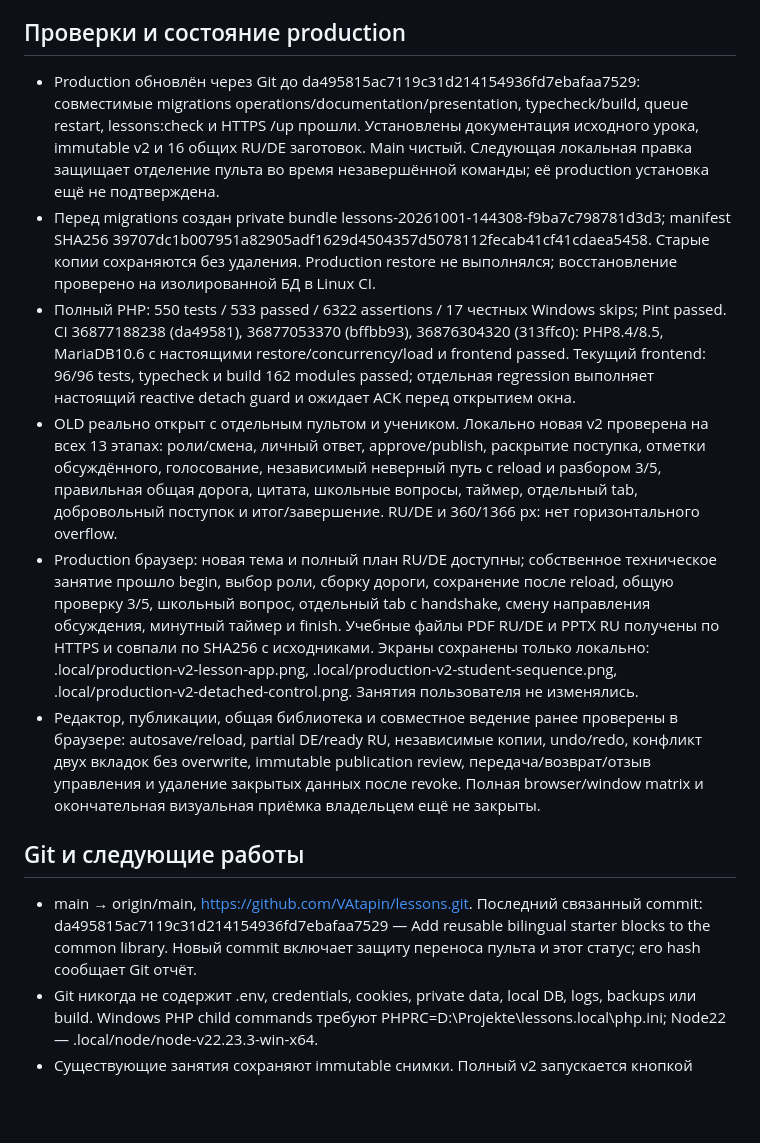
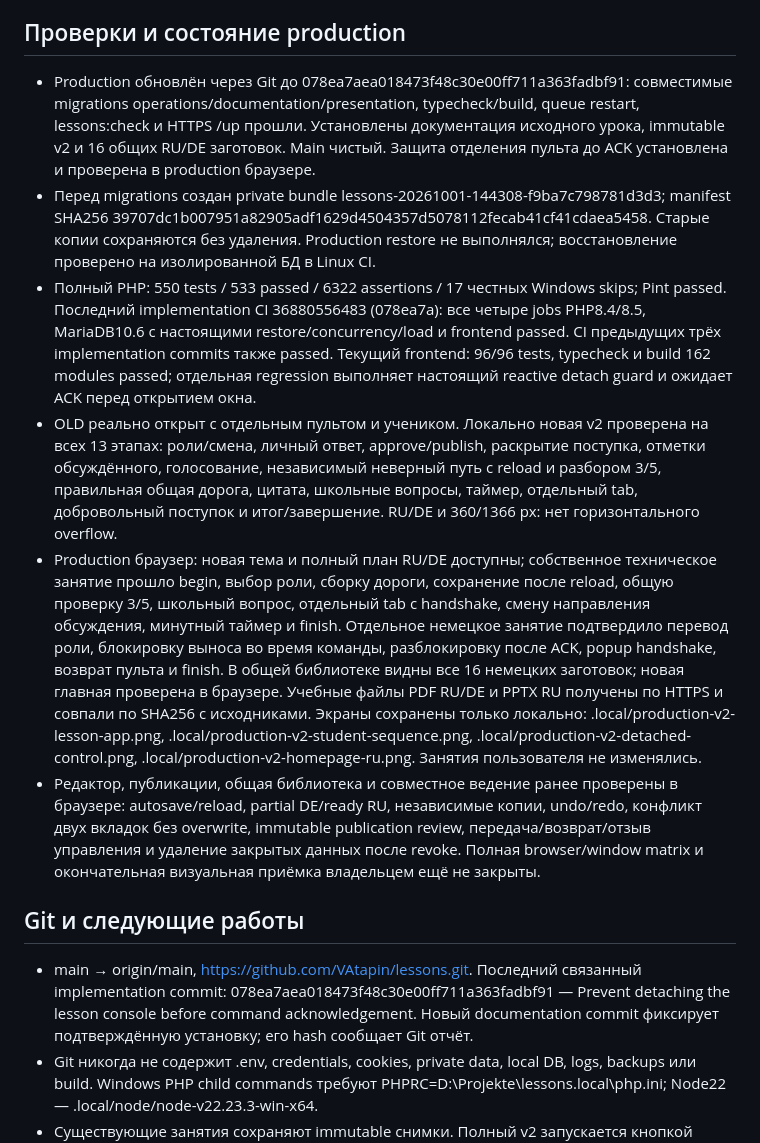
Before and after one commit to VAtapin/lessons, a Markdown page: PROJECT_STATUS.md, the part around the change. Rendered like a GitHub page; blank space fills up the shorter version.

Commit message:
Record verified bilingual lesson deployment

```diff
--- a/PROJECT_STATUS.md
+++ b/PROJECT_STATUS.md
@@ -31,16 +31,16 @@
 
 ## Проверки и состояние production
 
-- Production обновлён через Git до da495815ac7119c31d214154936fd7ebafaa7529: совместимые migrations operations/documentation/presentation, typecheck/build, queue restart, lessons:check и HTTPS /up прошли. Установлены документация исходного урока, immutable v2 и 16 общих RU/DE заготовок. Main чистый. Следующая локальная правка защищает отделение пульта во время незавершённой команды; её production установка ещё не подтверждена.
+- Production обновлён через Git до 078ea7aea018473f48c30e00ff711a363fadbf91: совместимые migrations operations/documentation/presentation, typecheck/build, queue restart, lessons:check и HTTPS /up прошли. Установлены документация исходного урока, immutable v2 и 16 общих RU/DE заготовок. Main чистый. Защита отделения пульта до ACK установлена и проверена в production браузере.
 - Перед migrations создан private bundle lessons-20261001-144308-f9ba7c798781d3d3; manifest SHA256 39707dc1b007951a82905adf1629d4504357d5078112fecab41cf41cdaea5458. Старые копии сохраняются без удаления. Production restore не выполнялся; восстановление проверено на изолированной БД в Linux CI.
-- Полный PHP: 550 tests / 533 passed / 6322 assertions / 17 честных Windows skips; Pint passed. CI 36877188238 (da49581), 36877053370 (bffbb93), 36876304320 (313ffc0): PHP8.4/8.5, MariaDB10.6 с настоящими restore/concurrency/load и frontend passed. Текущий frontend: 96/96 tests, typecheck и build 162 modules passed; отдельная regression выполняет настоящий reactive detach guard и ожидает ACK перед открытием окна.
+- Полный PHP: 550 tests / 533 passed / 6322 assertions / 17 честных Windows skips; Pint passed. Последний implementation CI 36880556483 (078ea7a): все четыре jobs PHP8.4/8.5, MariaDB10.6 с настоящими restore/concurrency/load и frontend passed. CI предыдущих трёх implementation commits также passed. Текущий frontend: 96/96 tests, typecheck и build 162 modules passed; отдельная regression выполняет настоящий reactive detach guard и ожидает ACK перед открытием окна.
 - OLD реально открыт с отдельным пультом и учеником. Локально новая v2 проверена на всех 13 этапах: роли/смена, личный ответ, approve/publish, раскрытие поступка, отметки обсуждённого, голосование, независимый неверный путь с reload и разбором 3/5, правильная общая дорога, цитата, школьные вопросы, таймер, отдельный tab, добровольный поступок и итог/завершение. RU/DE и 360/1366 px: нет горизонтального overflow.
-- Production браузер: новая тема и полный план RU/DE доступны; собственное техническое занятие прошло begin, выбор роли, сборку дороги, сохранение после reload, общую проверку 3/5, школьный вопрос, отдельный tab с handshake, смену направления обсуждения, минутный таймер и finish. Учебные файлы PDF RU/DE и PPTX RU получены по HTTPS и совпали по SHA256 с исходниками. Экраны сохранены только локально: .local/production-v2-lesson-app.png, .local/production-v2-student-sequence.png, .local/production-v2-detached-control.png. Занятия пользователя не изменялись.
+- Production браузер: новая тема и полный план RU/DE доступны; собственное техническое занятие прошло begin, выбор роли, сборку дороги, сохранение после reload, общую проверку 3/5, школьный вопрос, отдельный tab с handshake, смену направления обсуждения, минутный таймер и finish. Отдельное немецкое занятие подтвердило перевод роли, блокировку выноса во время команды, разблокировку после ACK, popup handshake, возврат пульта и finish. В общей библиотеке видны все 16 немецких заготовок; новая главная проверена в браузере. Учебные файлы PDF RU/DE и PPTX RU получены по HTTPS и совпали по SHA256 с исходниками. Экраны сохранены только локально: .local/production-v2-lesson-app.png, .local/production-v2-student-sequence.png, .local/production-v2-detached-control.png, .local/production-v2-homepage-ru.png. Занятия пользователя не изменялись.
 - Редактор, публикации, общая библиотека и совместное ведение ранее проверены в браузере: autosave/reload, partial DE/ready RU, независимые копии, undo/redo, конфликт двух вкладок без overwrite, immutable publication review, передача/возврат/отзыв управления и удаление закрытых данных после revoke. Полная browser/window matrix и окончательная визуальная приёмка владельцем ещё не закрыты.
 
 ## Git и следующие работы
 
-- main → origin/main, https://github.com/VAtapin/lessons.git. Последний связанный commit: da495815ac7119c31d214154936fd7ebafaa7529 — Add reusable bilingual starter blocks to the common library. Новый commit включает защиту переноса пульта и этот статус; его hash сообщает Git отчёт.
+- main → origin/main, https://github.com/VAtapin/lessons.git. Последний связанный implementation commit: 078ea7aea018473f48c30e00ff711a363fadbf91 — Prevent detaching the lesson console before command acknowledgement. Новый documentation commit фиксирует подтверждённую установку; его hash сообщает Git отчёт.
 - Git никогда не содержит .env, credentials, cookies, private data, local DB, logs, backups или build. Windows PHP child commands требуют PHPRC=D:\Projekte\lessons\.local\php.ini; Node22 — .local/node/node-v22.23.3-win-x64.
 - Существующие занятия сохраняют immutable снимки. Полный v2 запускается кнопкой «Провести этот урок» из каталога; старые копии не переписываются автоматически. Повторная установка общих заготовок сохраняет редакторские версии, скрытие и архив.
 - Operations schema и команды установлены; production расписания/очереди backup и retention пока выключены. HTTP 10×30 в Linux CI: 900/900 сохранённых ответов, без дубликатов и ошибок целостности. p95 5416 ms является измерением, не согласованной нагрузочной приёмкой.
```
